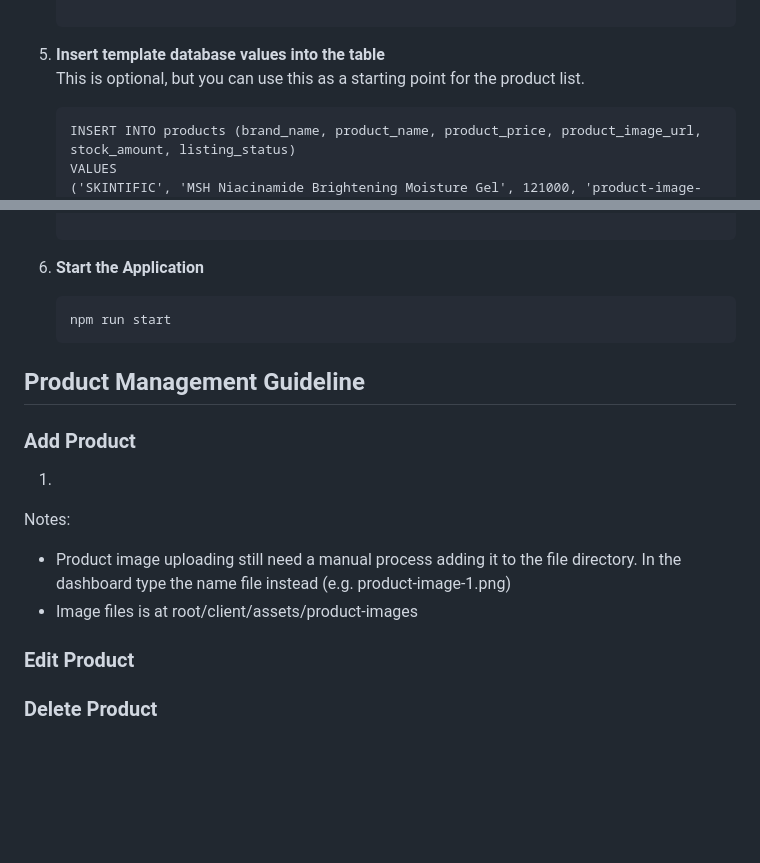
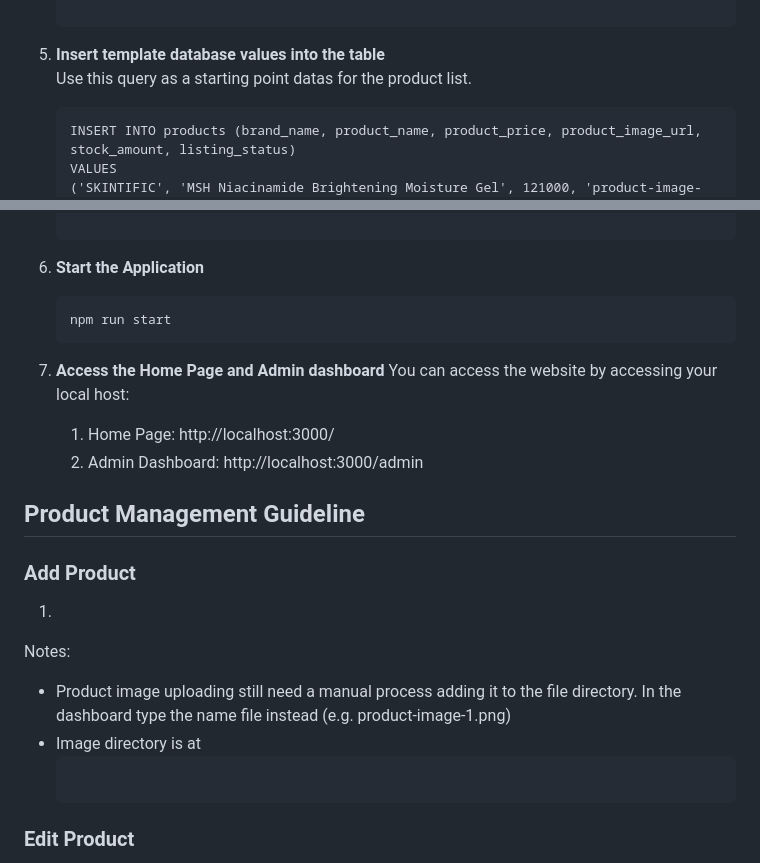
Before and after one commit to nicholasreinaldo/LuminaEcommerce, a Markdown page: README.md, 2 parts joined by grey strips. Rendered like a GitHub page; blank space fills up the shorter version.

````diff
--- a/README.md
+++ b/README.md
@@ -66,7 +66,7 @@ To set up the Lumina website on your local machine, follow these steps:
    );
 
 6. **Insert template database values into the table**
-   <br/>This is optional, but you can use this as a starting point for the product list.
+   <br/>Use this query as a starting point datas for the product list.
    ```
    INSERT INTO products (brand_name, product_name, product_price, product_image_url, stock_amount, listing_status)
    VALUES
@@ -92,12 +92,18 @@ To set up the Lumina website on your local machine, follow these steps:
    npm run start
    ```
 
+8. **Access the Home Page and Admin dashboard**
+   You can access the website by accessing your local host:
+   1. Home Page: http://localhost:3000/
+   2. Admin Dashboard: http://localhost:3000/admin
+
 ## Product Management Guideline
 ### Add Product
 1.
 Notes:
 * Product image uploading still need a manual process adding it to the file directory. In the dashboard type the name file instead (e.g. product-image-1.png)
-* Image files is at root/client/assets/product-images
+* Image directory is at
+   ```root/client/assets/product-images
 ### Edit Product
 
 ### Delete Product
````
